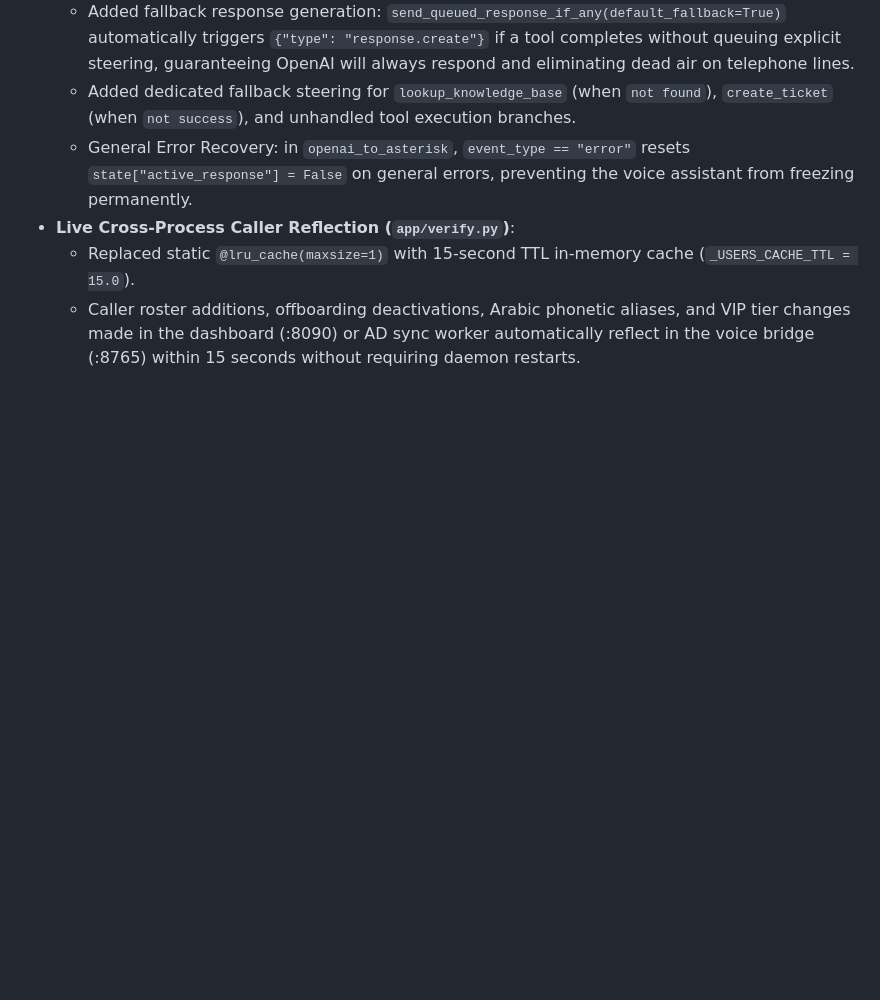
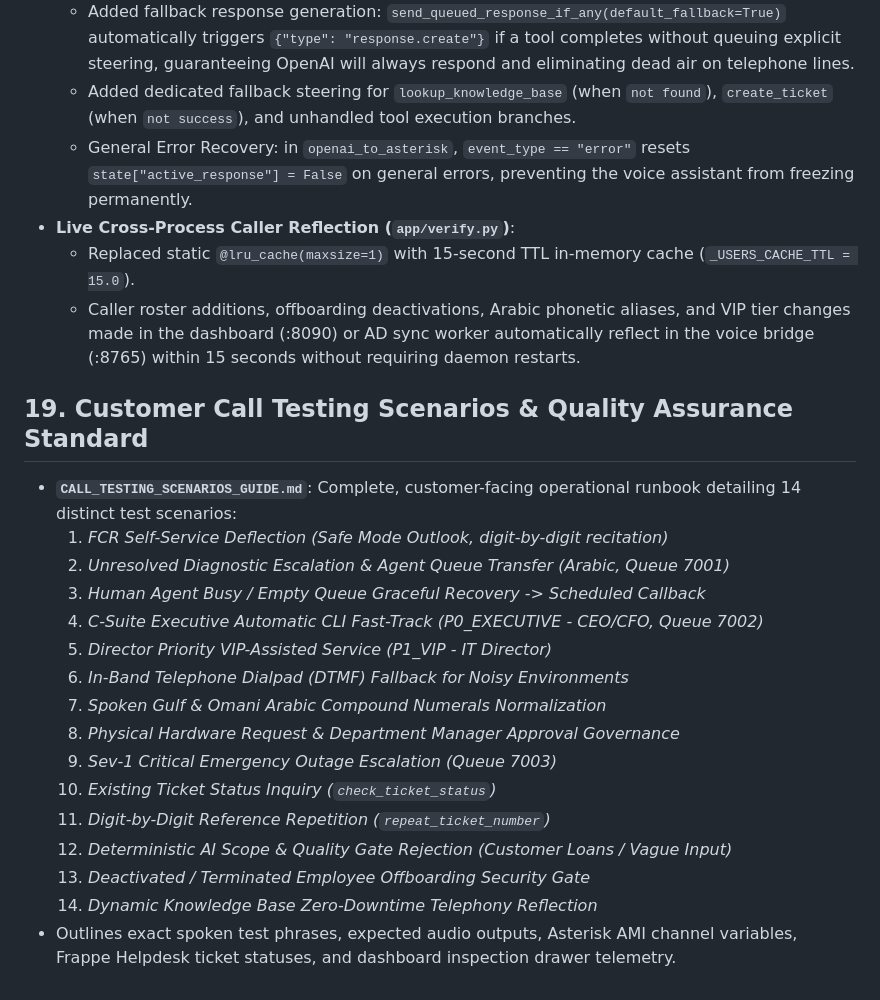
Before and after one commit to akheels-web/ai-support-agent, a Markdown page: AGENTS.md, the part around the change. Drawn GitHub-style; blank space fills up the shorter version.

Commit message:
docs: add comprehensive customer call testing scenarios and QA guide

```diff
--- a/AGENTS.md
+++ b/AGENTS.md
@@ -220,3 +220,21 @@ Integrates Asterisk PBX (via WebSocket/AMI) with OpenAI Realtime API (`gpt-realt
 - **Live Cross-Process Caller Reflection (`app/verify.py`)**:
   - Replaced static `@lru_cache(maxsize=1)` with 15-second TTL in-memory cache (`_USERS_CACHE_TTL = 15.0`).
   - Caller roster additions, offboarding deactivations, Arabic phonetic aliases, and VIP tier changes made in the dashboard (:8090) or AD sync worker automatically reflect in the voice bridge (:8765) within 15 seconds without requiring daemon restarts.
+
+## 19. Customer Call Testing Scenarios & Quality Assurance Standard
+- **`CALL_TESTING_SCENARIOS_GUIDE.md`**: Complete, customer-facing operational runbook detailing 14 distinct test scenarios:
+  1. *FCR Self-Service Deflection (Safe Mode Outlook, digit-by-digit recitation)*
+  2. *Unresolved Diagnostic Escalation & Agent Queue Transfer (Arabic, Queue 7001)*
+  3. *Human Agent Busy / Empty Queue Graceful Recovery -> Scheduled Callback*
+  4. *C-Suite Executive Automatic CLI Fast-Track (P0_EXECUTIVE - CEO/CFO, Queue 7002)*
+  5. *Director Priority VIP-Assisted Service (P1_VIP - IT Director)*
+  6. *In-Band Telephone Dialpad (DTMF) Fallback for Noisy Environments*
+  7. *Spoken Gulf & Omani Arabic Compound Numerals Normalization*
+  8. *Physical Hardware Request & Department Manager Approval Governance*
+  9. *Sev-1 Critical Emergency Outage Escalation (Queue 7003)*
+  10. *Existing Ticket Status Inquiry (`check_ticket_status`)*
+  11. *Digit-by-Digit Reference Repetition (`repeat_ticket_number`)*
+  12. *Deterministic AI Scope & Quality Gate Rejection (Customer Loans / Vague Input)*
+  13. *Deactivated / Terminated Employee Offboarding Security Gate*
+  14. *Dynamic Knowledge Base Zero-Downtime Telephony Reflection*
+- Outlines exact spoken test phrases, expected audio outputs, Asterisk AMI channel variables, Frappe Helpdesk ticket statuses, and dashboard inspection drawer telemetry.
```
Also changed, not shown: CALL_TESTING_SCENARIOS_GUIDE.md (added, +526 -0 lines).
